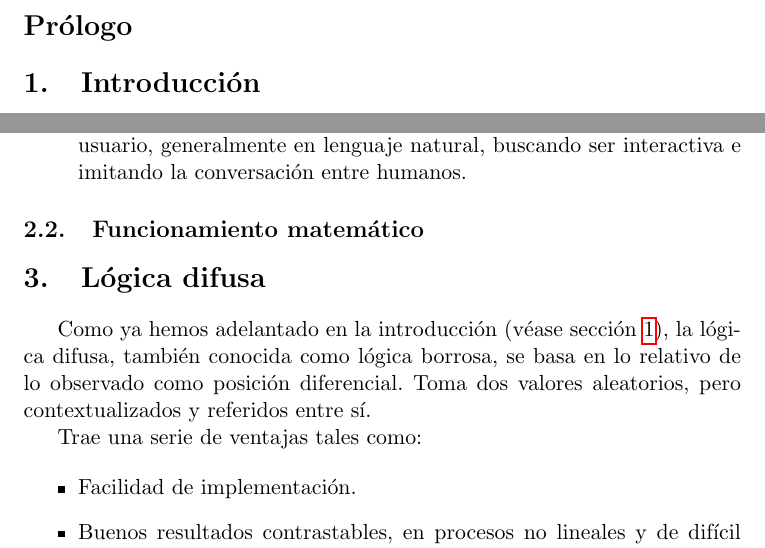
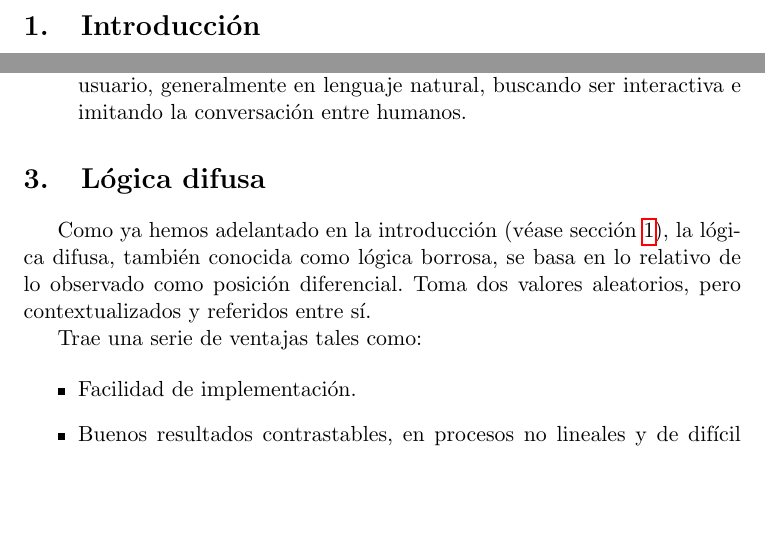
Before and after one commit to balonc/tex, a LaTeX document (Computación/Inteligencia artificial/Sistema Experto y lógica difusa/seld.tex): two parts of pages 3 and 5 of 13, joined at a grey line, cut at the place of the change, the shorter picture padded with empty space. Compiled offline with pdfLaTeX.

Commit message:
Depuración de sistemas expertos con lógica difusa

```diff
--- a/Computación/Inteligencia artificial/Sistema Experto y lógica difusa/seld.tex
+++ b/Computación/Inteligencia artificial/Sistema Experto y lógica difusa/seld.tex
@@ -23,8 +23,6 @@
 \renewcommand{\contentsname}{Índice}
 \tableofcontents
 \newpage
-
-\section*{Prólogo}
 
 \section{Introducción}\label{introduccion}
 
@@ -106,10 +104,6 @@
             generalmente en lenguaje natural, buscando ser interactiva e imitando la conversación
             entre humanos.
         \end{itemize}
-
-    \subsection{Funcionamiento matemático}
-
-        % TODO
 
 \section{Lógica difusa}
 
```
